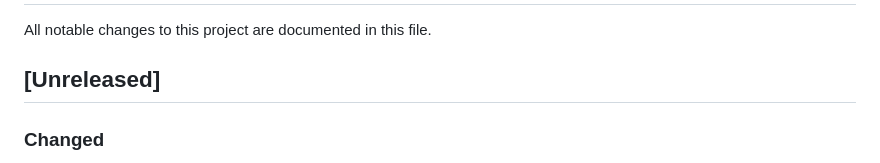
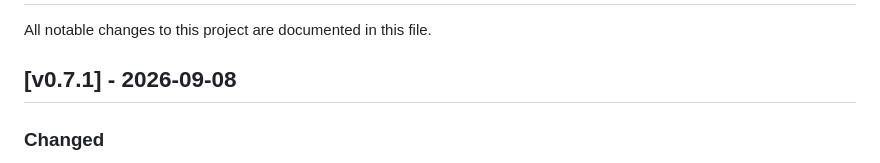
Before and after one commit to CWBudde/algo-dsp, a Markdown page: CHANGELOG.md, the part around the change. GitHub-like rendering.

```diff
--- a/CHANGELOG.md
+++ b/CHANGELOG.md
@@ -2,7 +2,7 @@
 
 All notable changes to this project are documented in this file.
 
-## [Unreleased]
+## [v0.7.1] - 2026-09-08
 
 ### Changed
 
```
